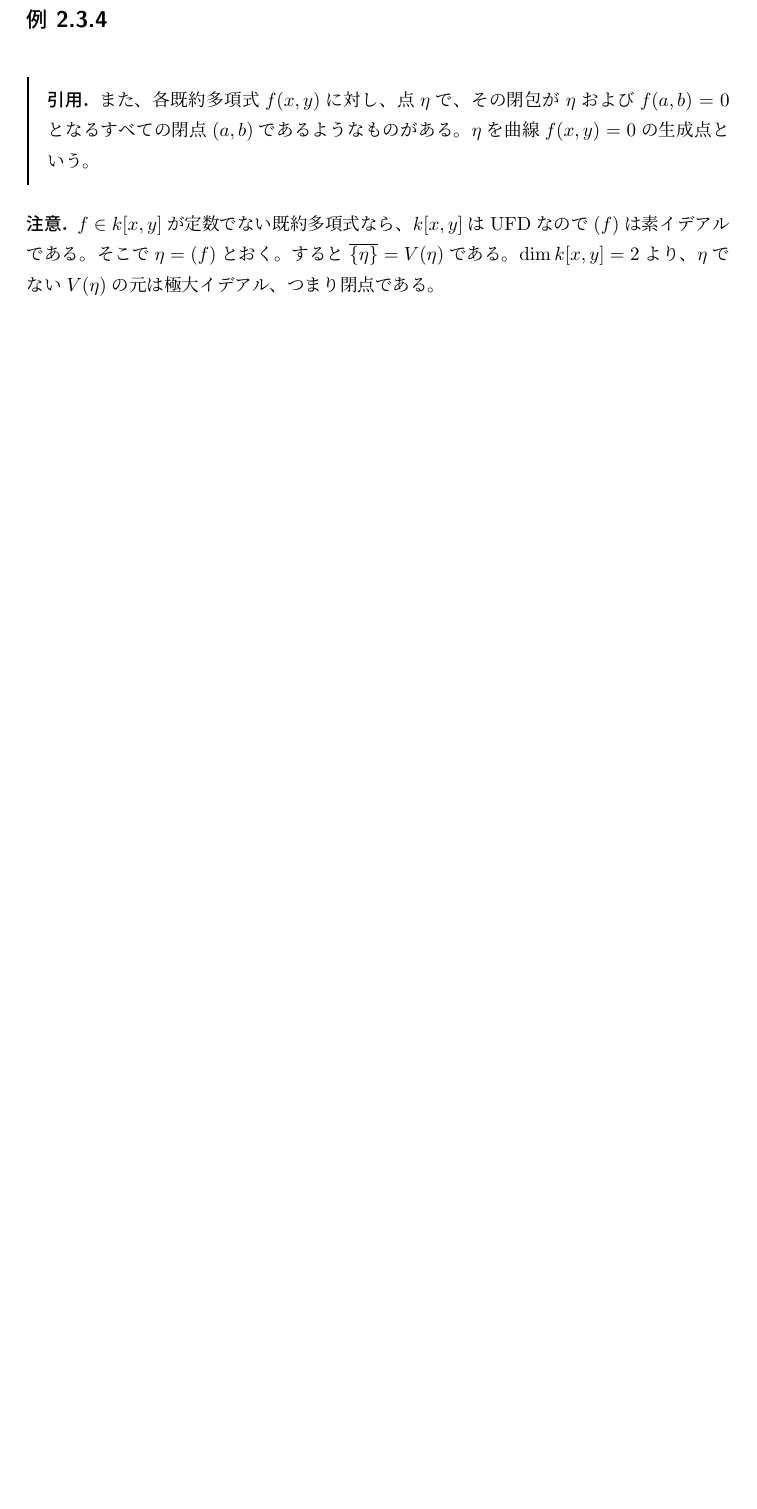
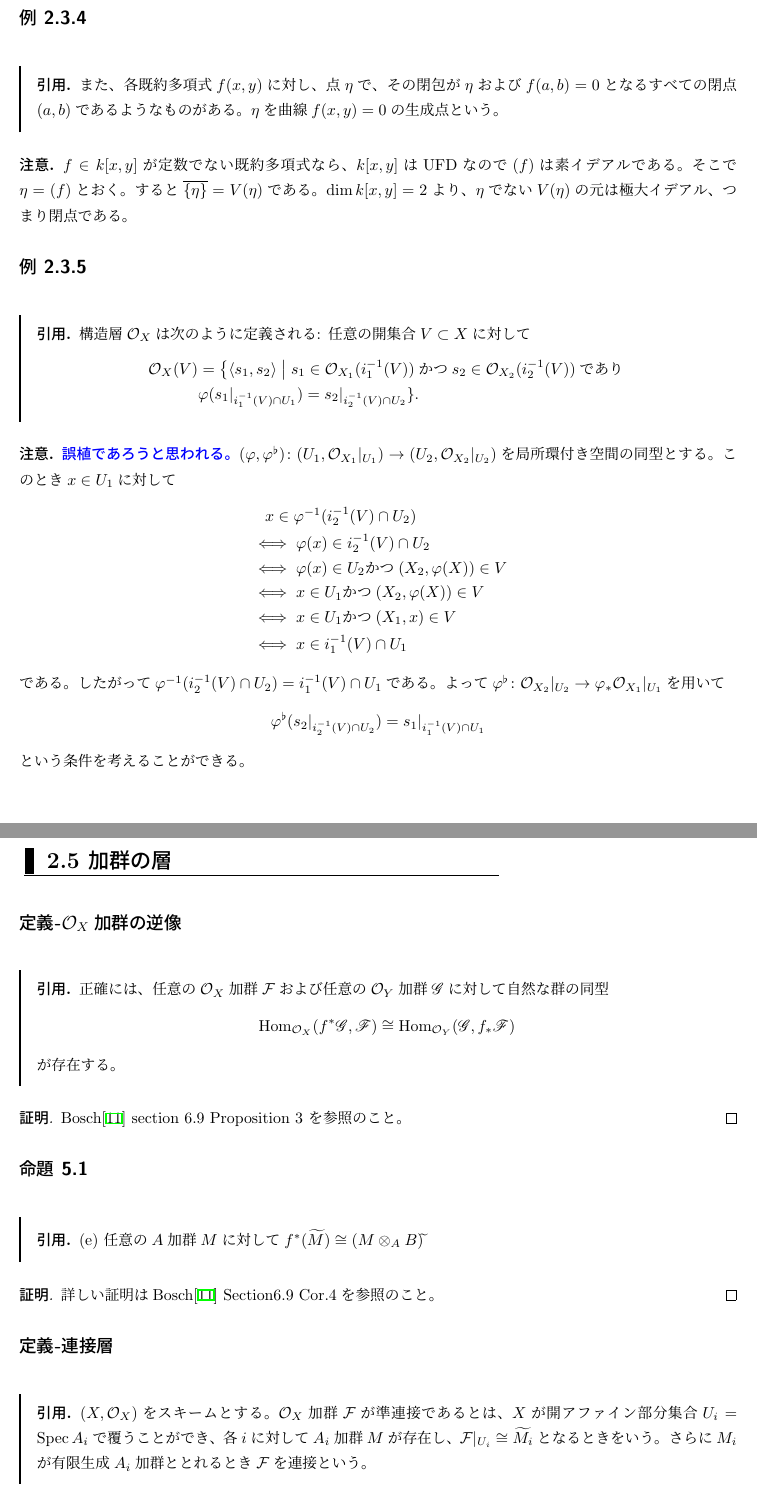
Before and after one commit to Seasawher/hartshorne, a LaTeX document (hartshorne.tex, which reads section2.2.tex, section2.5.tex): part of page 142 of 143 before the commit and two parts of pages 112 and 113 of 114 after it, the two joined at a grey line, cut so that both start at the same text, the shorter picture padded with empty space. Compiled offline with pLaTeX and dvipdfmx.

Commit message:
Add files via upload

```diff
--- a/hartshorne.tex
+++ b/hartshorne.tex
@@ -1,4 +1,4 @@
-\documentclass[12pt]{jsarticle}%文字サイズが12ptのjsarticle %エンジンはpLaTeX
+\documentclass[10pt]{jsarticle}%文字サイズが12ptのjsarticle %エンジンはpLaTeX
 
 \input{preamble.tex}
 
--- a/section2.2.tex
+++ b/section2.2.tex
@@ -265,3 +265,32 @@ $f^{\#}$もまた$\vp$から誘導されることは直ちに分かるので、
 \begin{rem}
   $f \in k[x,y]$が定数でない既約多項式なら、$k[x,y]$はUFDなので$(f)$は素イデアルである。そこで$\eta = (f)$とおく。すると$\ol{\{ \eta \} } = V(\eta)$である。$\dim k[x,y] =2$より、$\eta$でない$V(\eta)$の元は極大イデアル、つまり閉点である。
 \end{rem}
+
+
+
+\bfsubsection{例 2.3.5}
+\barquo{
+構造層$\calo_X$は次のように定義される: 任意の開集合$V \subset X$に対して
+\[
+\begin{split}
+  \calo_X(V) &= \left\{ \kakko{s_1,s_2} \mathrel{} \middle| \mathrel{} s_1 \in \calo_{X_1}(i_1^{-1}(V)) \text{かつ} s_2 \in \calo_{X_2}(i_2^{-1}(V)) \text{であり}  \right. \\
+  &  \vp(s_1|_{i_1^{-1}(V) \cap U_1 } ) = s_2|_{i_2^{-1}(V) \cap U_2 } \}.
+\end{split}
+\]
+}
+\begin{rem}
+  \textblue{誤植であろうと思われる。}$(\vp,\vp\fl) \colon (U_1,\calo_{X_1}|_{U_1}) \to (U_2,\calo_{X_2}|_{U_2})$を局所環付き空間の同型とする。このとき$x \in U_1$に対して
+  \begin{align*}
+   &\quad  x \in \vp^{-1}(i_2^{-1}(V) \cap U_2) \\
+    &\iff \vp(x) \in i_2^{-1}(V) \cap U_2 \\
+    &\iff \vp(x) \in  U_2 \text{かつ}  (X_2,\vp(X)) \in V \\
+    &\iff x \in U_1 \text{かつ}  (X_2,\vp(X)) \in V \\
+    &\iff x \in U_1 \text{かつ} (X_1,x) \in V \\
+    &\iff x \in i_1^{-1}(V) \cap U_1
+  \end{align*}
+  である。したがって$\vp^{-1}(i_2^{-1}(V) \cap U_2) = i_1^{-1}(V) \cap U_1$である。よって$\vp\fl \colon \calo_{X_2}|_{U_2} \to \vp_* \calo_{X_1}|_{U_1}$を用いて
+  \[
+  \vp\fl (s_2|_{i_2^{-1}(V) \cap U_2 }) = s_1|_{i_1^{-1}(V) \cap U_1 }
+  \]
+  という条件を考えることができる。
+\end{rem}
--- /dev/null
+++ b/section2.5.tex
@@ -0,0 +1,27 @@
+\bfsection{2.5 加群の層}
+
+\bfsubsection{定義-$\calo_X$加群の逆像}
+\barquo{
+正確には、任意の$\calo_X$加群$\calf$および任意の$\calo_Y$加群$\scrg$に対して自然な群の同型
+\[
+\Hom_{\calo_X}(f^*\scrg, \scrf ) \cong \Hom_{\calo_Y}(\scrg, f_*\scrf )
+\]
+が存在する。
+}
+\begin{proof}
+  Bosch\cite{Bosch} section 6.9 Proposition 3 を参照のこと。
+\end{proof}
+
+
+\bfsubsection{命題 5.1}
+\barquo{
+(e) 任意の$A$加群$M$に対して$f^*(\wt{M}) \cong (M \ts_A B)\wt{}$
+}
+\begin{proof}
+  詳しい証明はBosch\cite{Bosch} Section6.9 Cor.4を参照のこと。
+\end{proof}
+
+
+\bfsubsection{定義-連接層}
+\barquo{
+$(X,\calo_X)$をスキームとする。$\calo_X$加群$\calf$が準連接であるとは、$X$が開アファイン部分集合$U_i = \Spec A_i$で覆うことができ、各$i$に対して$A_i$加群$M$が存在し、$\calf|_{U_i} \cong \wt{M_i}$となるときをいう。さらに$M_i$が有限生成$A_i$加群ととれるとき$\calf$を連接という。
```
Also changed, not shown: section1.2.tex (+5 -1 lines), section1.4.tex (+11 -3 lines), hartshorne.pdf, hartshorne.tex (7 more changed lines), section2.5.tex (13 more changed lines).
